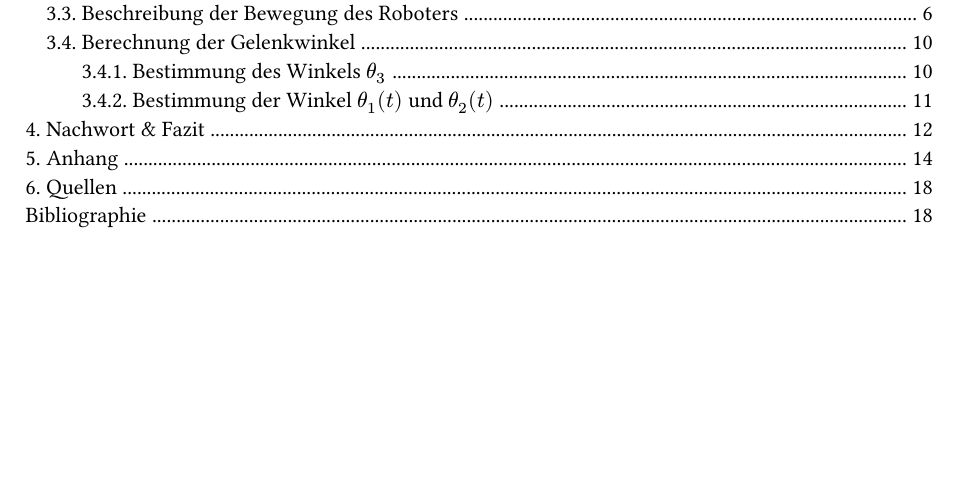
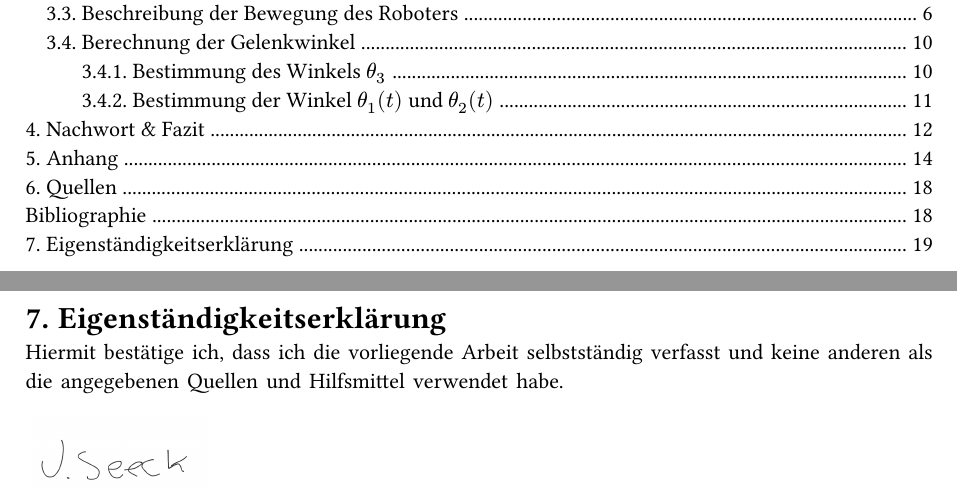
Before and after one commit to AstragoDEEducation/facharbeit_robotik_2023, a Typst document (typst/paper.typ): part of page 2 of 18 before the commit and two parts of pages 2 and 19 of 19 after it, the two joined at a grey line, cut so that both start at the same text, the shorter picture padded with empty space. The pictures show the PDF file typst/paper.pdf that the author committed with the source.

Commit message:
2023-10-10@15-34-00

```diff
--- a/typst/paper.typ
+++ b/typst/paper.typ
@@ -716,3 +716,11 @@ Die Bewegung des Endeffektors ist dadurch jedoch nicht mehr geradlinig und unter
 )
 
 #bibliography("bibliography.yml")
+
+#pagebreak()
+
+= Eigenständigkeitserklärung
+
+Hiermit bestätige ich, dass ich die vorliegende Arbeit selbstständig verfasst und keine anderen als die angegebenen Quellen und Hilfsmittel verwendet habe.
+
+#image("./assets/unterschrift.png", width: 20%)
```
Also changed, not shown: typst/assets/unterschrift.png (added), typst/paper.pdf.
